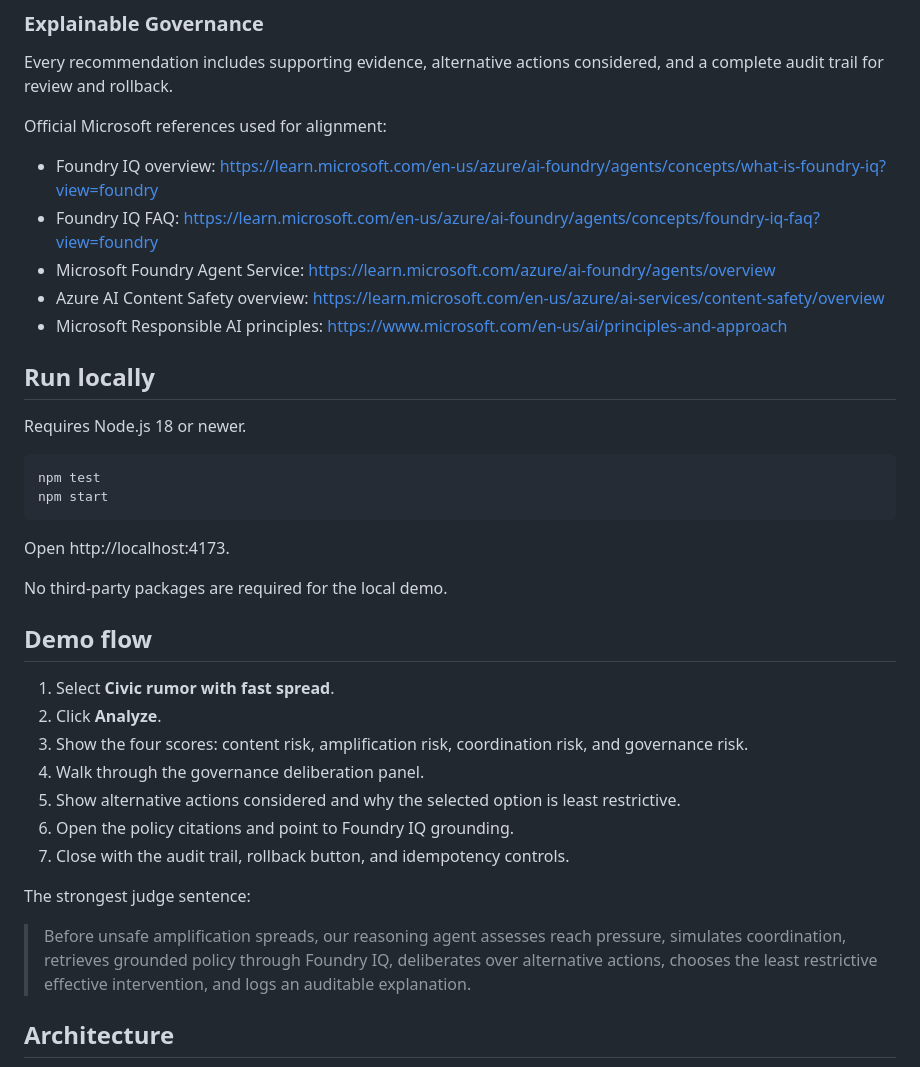
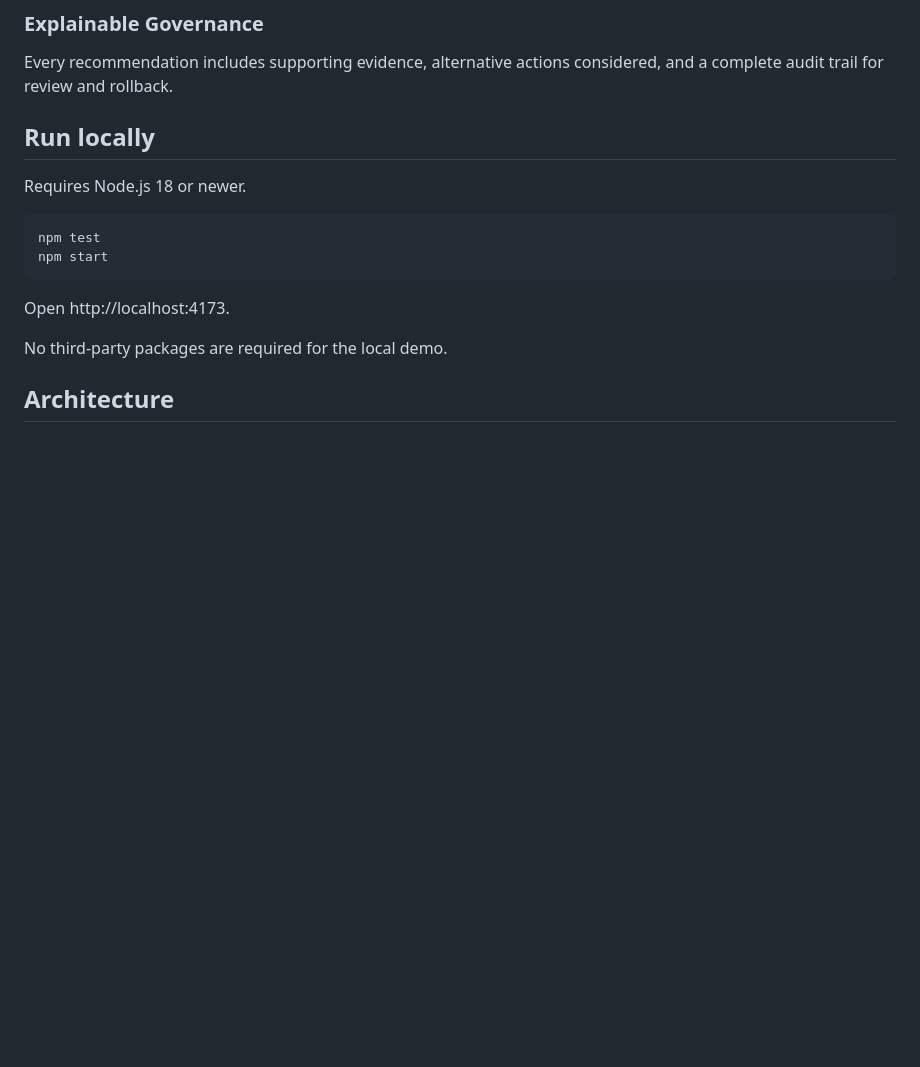
Before and after one commit to 24f1002102/guardrails-reasoning-agent, a Markdown page: README.md, the part around one of its changes. Drawn GitHub-style; blank space fills up the shorter version.

```diff
--- a/README.md
+++ b/README.md
@@ -16,14 +16,6 @@ The platform prioritizes proportionate interventions such as context labels, sou
 ### Explainable Governance
 Every recommendation includes supporting evidence, alternative actions considered, and a complete audit trail for review and rollback.
 
-Official Microsoft references used for alignment:
-
-- Foundry IQ overview: https://learn.microsoft.com/en-us/azure/ai-foundry/agents/concepts/what-is-foundry-iq?view=foundry
-- Foundry IQ FAQ: https://learn.microsoft.com/en-us/azure/ai-foundry/agents/concepts/foundry-iq-faq?view=foundry
-- Microsoft Foundry Agent Service: https://learn.microsoft.com/azure/ai-foundry/agents/overview
-- Azure AI Content Safety overview: https://learn.microsoft.com/en-us/azure/ai-services/content-safety/overview
-- Microsoft Responsible AI principles: https://www.microsoft.com/en-us/ai/principles-and-approach
-
 ## Run locally
 
 Requires Node.js 18 or newer.
@@ -36,20 +28,6 @@ npm start
 Open http://localhost:4173.
 
 No third-party packages are required for the local demo.
-
-## Demo flow
-
-1. Select **Civic rumor with fast spread**.
-2. Click **Analyze**.
-3. Show the four scores: content risk, amplification risk, coordination risk, and governance risk.
-4. Walk through the governance deliberation panel.
-5. Show alternative actions considered and why the selected option is least restrictive.
-6. Open the policy citations and point to Foundry IQ grounding.
-7. Close with the audit trail, rollback button, and idempotency controls.
-
-The strongest judge sentence:
-
-> Before unsafe amplification spreads, our reasoning agent assesses reach pressure, simulates coordination, retrieves grounded policy through Foundry IQ, deliberates over alternative actions, chooses the least restrictive effective intervention, and logs an auditable explanation.
 
 ## Architecture
 
```
Also changed, not shown: other parts of README.md (+6 -24 lines).
